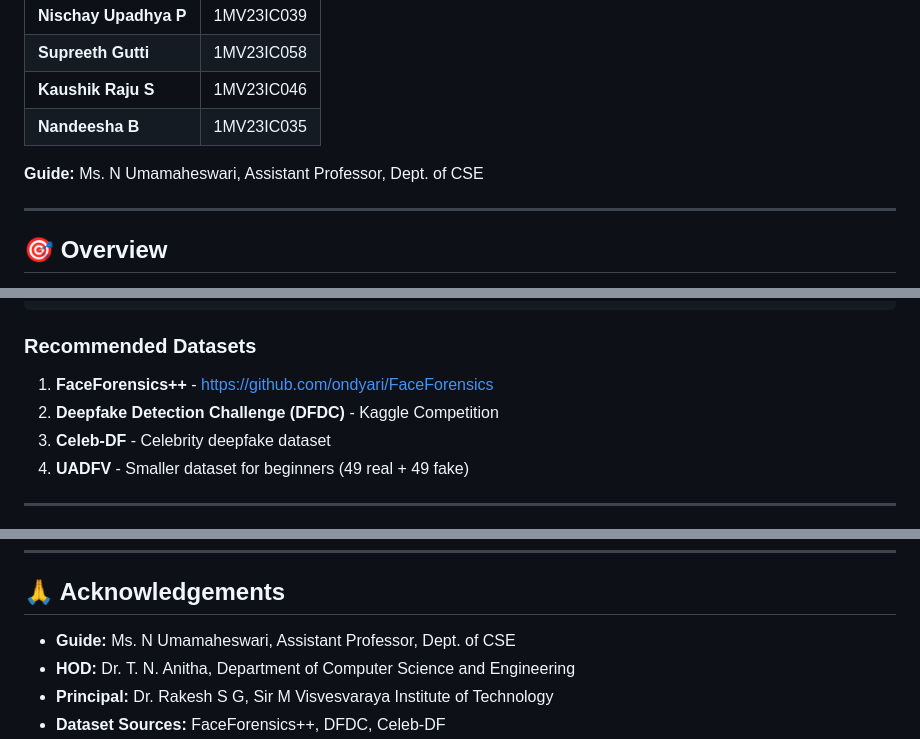
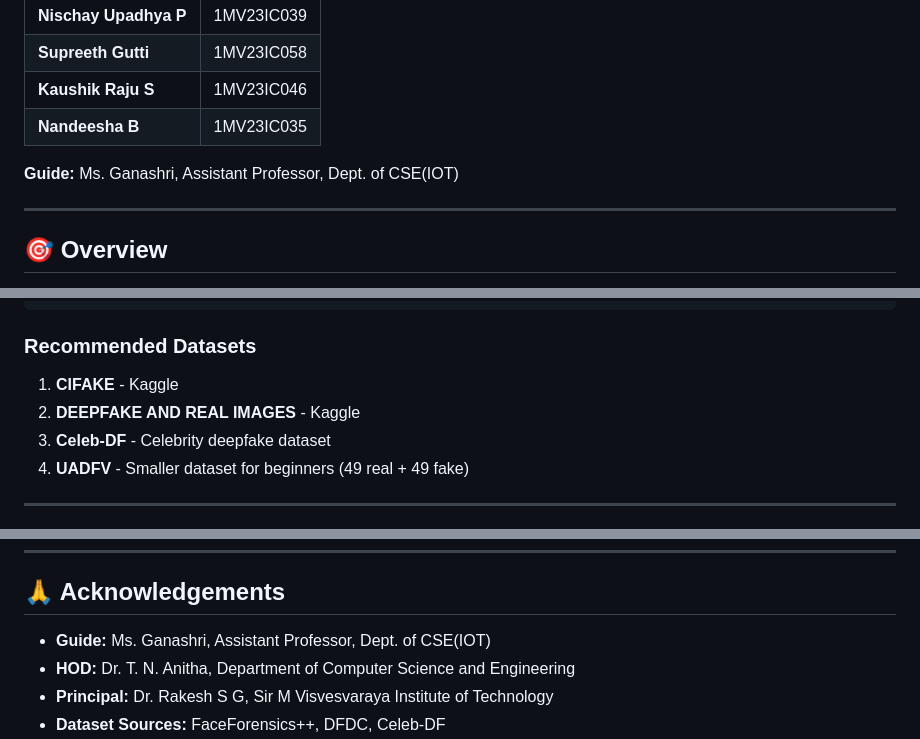
Before and after one commit to Nandeesha434/deepfake_detection, a Markdown page: README.md, 3 parts joined by grey strips. GitHub-like rendering.

Commit message:
Update guide and recommended datasets in README
Updated the guide details and modified dataset recommendations.

```diff
--- a/README.md
+++ b/README.md
@@ -14,7 +14,7 @@
 | **Kaushik Raju S** | 1MV23IC046 |
 | **Nandeesha B** | 1MV23IC035 |
 
-**Guide:** Ms. N Umamaheswari, Assistant Professor, Dept. of CSE
+**Guide:** Ms. Ganashri, Assistant Professor, Dept. of CSE(IOT)
 
 ---
 
@@ -133,8 +133,8 @@ data/
 
 ### Recommended Datasets
 
-1. **FaceForensics++** - https://github.com/ondyari/FaceForensics
-2. **Deepfake Detection Challenge (DFDC)** - Kaggle Competition
+1. **CIFAKE** - Kaggle
+2. **DEEPFAKE AND REAL IMAGES** - Kaggle
 3. **Celeb-DF** - Celebrity deepfake dataset
 4. **UADFV** - Smaller dataset for beginners (49 real + 49 fake)
 
@@ -534,7 +534,7 @@ This project is licensed under the MIT License - see the LICENSE file for detail
 
 ## 🙏 Acknowledgements
 
-- **Guide:** Ms. N Umamaheswari, Assistant Professor, Dept. of CSE
+- **Guide:** Ms. Ganashri, Assistant Professor, Dept. of CSE(IOT)
 - **HOD:** Dr. T. N. Anitha, Department of Computer Science and Engineering
 - **Principal:** Dr. Rakesh S G, Sir M Visvesvaraya Institute of Technology
 - **Dataset Sources:** FaceForensics++, DFDC, Celeb-DF
```
